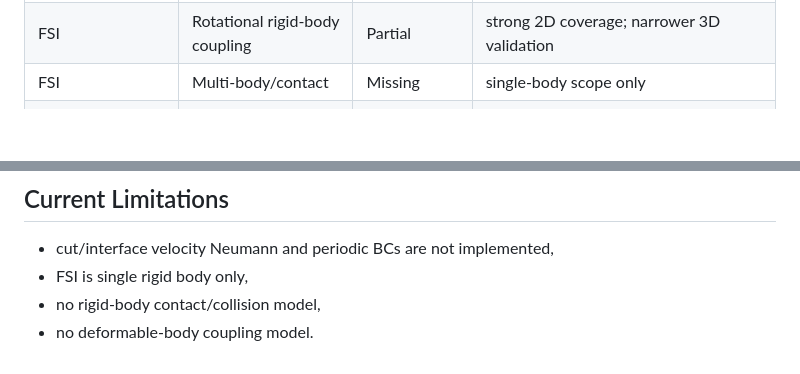
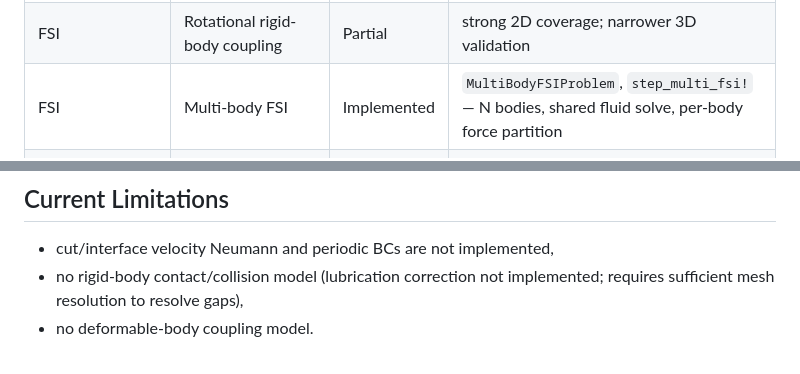
Before and after one commit to PenguinxCutCell/PenguinStokes.jl, a Markdown page: README.md, 2 parts joined by grey strips. Rendered like a GitHub page; blank space fills up the shorter version.

```diff
--- a/README.md
+++ b/README.md
@@ -35,7 +35,7 @@ Status labels: `Implemented`, `Partial`, `Missing`.
 | FSI | Split rigid-body coupling | Implemented | `step_fsi!`, `simulate_fsi!` |
 | FSI | Strong rigid-body coupling | Implemented | `step_fsi_strong!` |
 | FSI | Rotational rigid-body coupling | Partial | strong 2D coverage; narrower 3D validation |
-| FSI | Multi-body/contact | Missing | single-body scope only |
+| FSI | Multi-body FSI | Implemented | `MultiBodyFSIProblem`, `step_multi_fsi!` — N bodies, shared fluid solve, per-body force partition |
 | BCs (outer velocity) | Dirichlet / Neumann / Periodic | Implemented | component-wise BC path |
 | BCs (outer velocity) | Traction / PressureOutlet / DoNothing | Implemented | side-level Stokes traction overwrite |
 | BCs (outer velocity) | Symmetry | Implemented | side-level free-slip/symmetry overwrite |
@@ -156,6 +170,5 @@ Developer probe scripts (retained intentionally):
 ## Current Limitations
 
 - cut/interface velocity Neumann and periodic BCs are not implemented,
-- FSI is single rigid body only,
-- no rigid-body contact/collision model,
+- no rigid-body contact/collision model (lubrication correction not implemented; requires sufficient mesh resolution to resolve gaps),
 - no deformable-body coupling model.
```
Also changed, not shown: other parts of README.md (+23 -9 lines).
